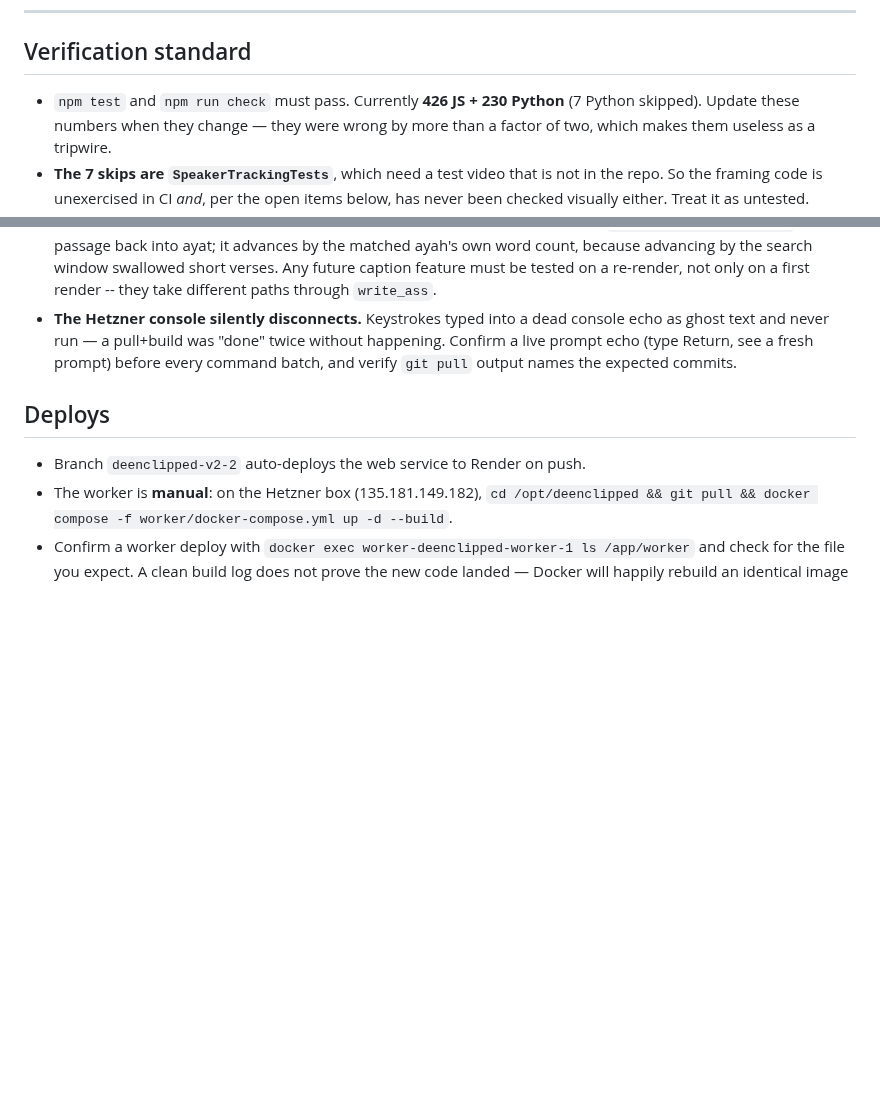
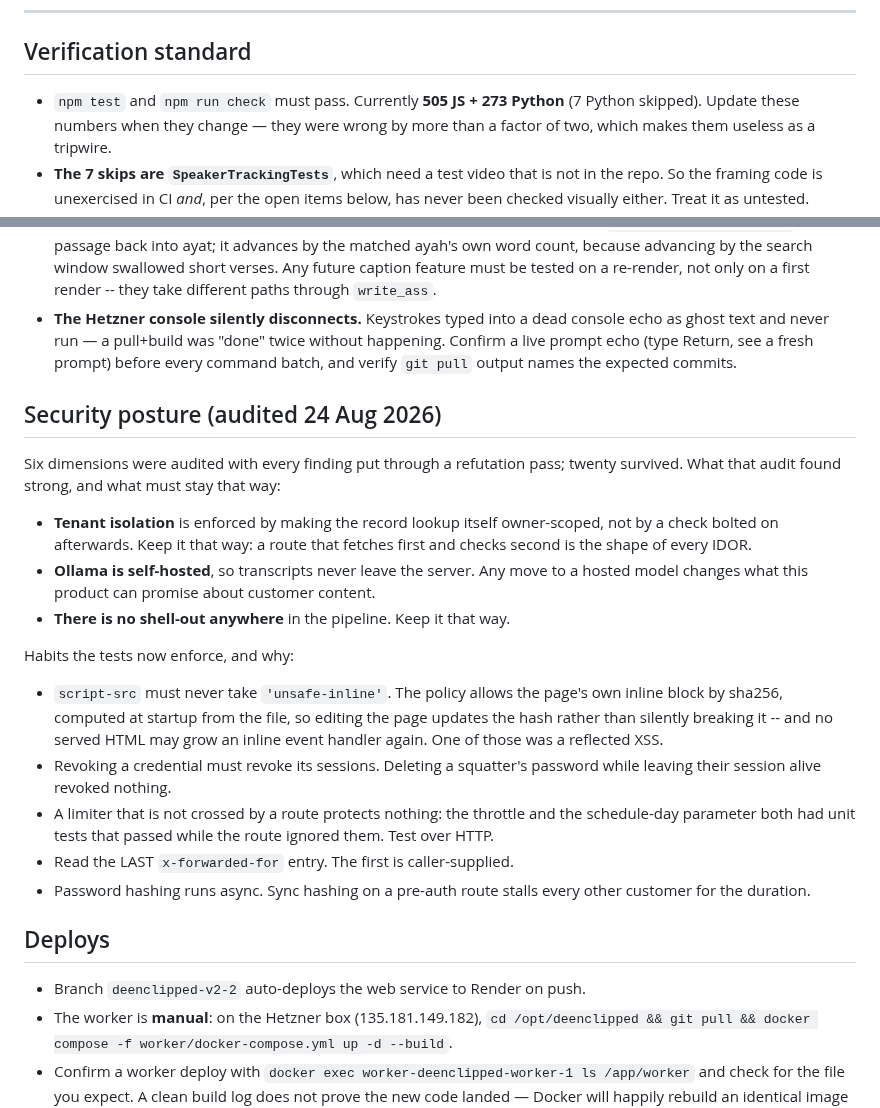
Before and after one commit to youssefchannaoui/Clip-agent-, a Markdown page: CLAUDE.md, 2 parts joined by grey strips. Drawn GitHub-style; blank space fills up the shorter version.

Commit message:
Record the security posture, and correct the test-count tripwire
The counts in the verification standard were 426 JS + 230 Python against a
real 505 + 273. That file says outright that stale numbers make the tripwire
useless, so they are current again.

Alongside them, what the audit found worth protecting -- owner-scoped
lookups, a self-hosted model, no shell-out anywhere -- and the habits the
tests now enforce, each with the bug that earned it. The most reusable one:
a limiter or a parameter that no test crosses a route to exercise is not
wired to anything, which is how both the schedule-day parameter and the
login throttle could have shipped green and doing nothing.

Co-Authored-By: Claude Opus 5 (1M context) <noreply@anthropic.com>

```diff
--- a/CLAUDE.md
+++ b/CLAUDE.md
@@ -104,7 +104,7 @@ These were each a real bug and each has a test named after it.
 
 ## Verification standard
 
-- `npm test` and `npm run check` must pass. Currently **426 JS + 230 Python**
+- `npm test` and `npm run check` must pass. Currently **505 JS + 273 Python**
   (7 Python skipped). Update these numbers when they change — they were wrong by
   more than a factor of two, which makes them useless as a tripwire.
 - **The 7 skips are `SpeakerTrackingTests`**, which need a test video that is not
@@ -167,6 +167,33 @@ These were each a real bug and each has a test named after it.
   prompt) before every command batch, and verify `git pull` output names the
   expected commits.
 
+## Security posture (audited 24 Aug 2026)
+
+Six dimensions were audited with every finding put through a refutation pass;
+twenty survived. What that audit found strong, and what must stay that way:
+
+- **Tenant isolation** is enforced by making the record lookup itself
+  owner-scoped, not by a check bolted on afterwards. Keep it that way: a route
+  that fetches first and checks second is the shape of every IDOR.
+- **Ollama is self-hosted**, so transcripts never leave the server. Any move to
+  a hosted model changes what this product can promise about customer content.
+- **There is no shell-out anywhere** in the pipeline. Keep it that way.
+
+Habits the tests now enforce, and why:
+
+- `script-src` must never take `'unsafe-inline'`. The policy allows the page's
+  own inline block by sha256, computed at startup from the file, so editing the
+  page updates the hash rather than silently breaking it -- and no served HTML
+  may grow an inline event handler again. One of those was a reflected XSS.
+- Revoking a credential must revoke its sessions. Deleting a squatter's
+  password while leaving their session alive revoked nothing.
+- A limiter that is not crossed by a route protects nothing: the throttle and
+  the schedule-day parameter both had unit tests that passed while the route
+  ignored them. Test over HTTP.
+- Read the LAST `x-forwarded-for` entry. The first is caller-supplied.
+- Password hashing runs async. Sync hashing on a pre-auth route stalls every
+  other customer for the duration.
+
 ## Deploys
 
 - Branch `deenclipped-v2-2` auto-deploys the web service to Render on push.
```
